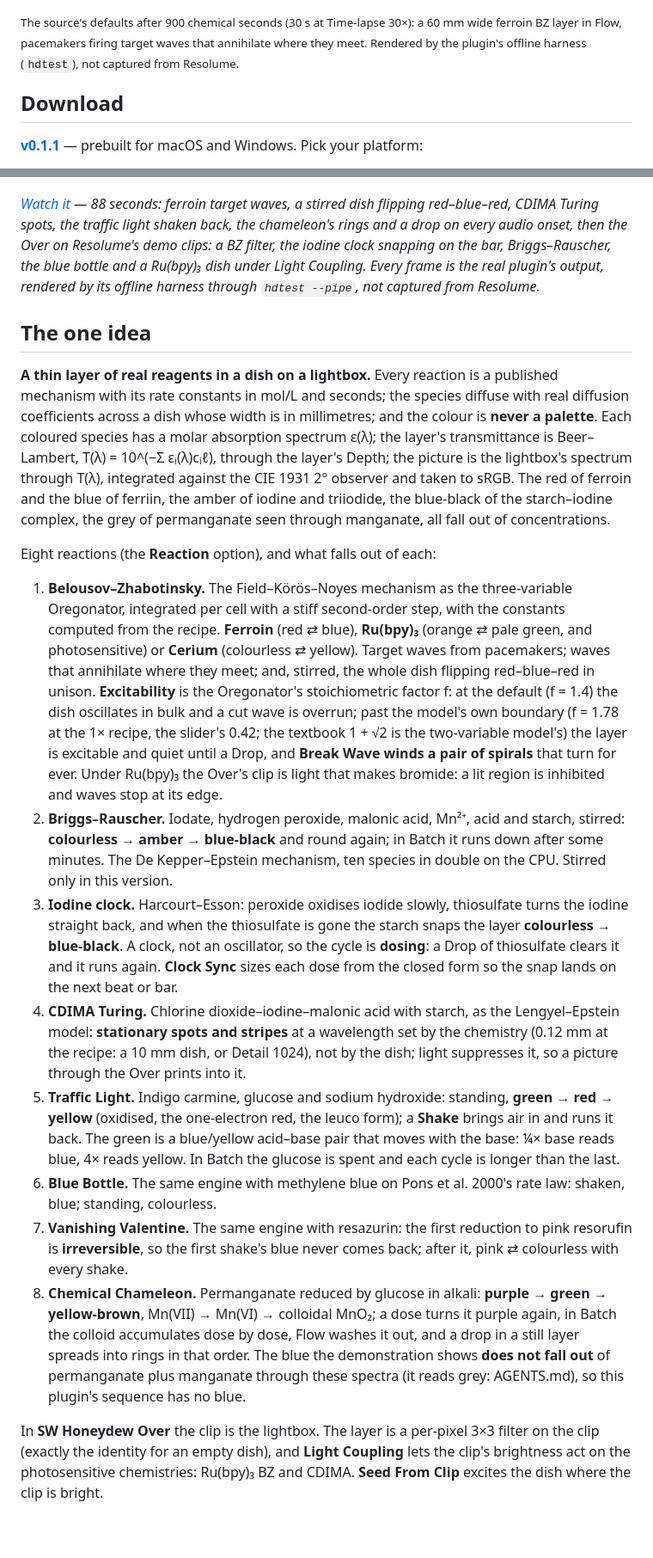
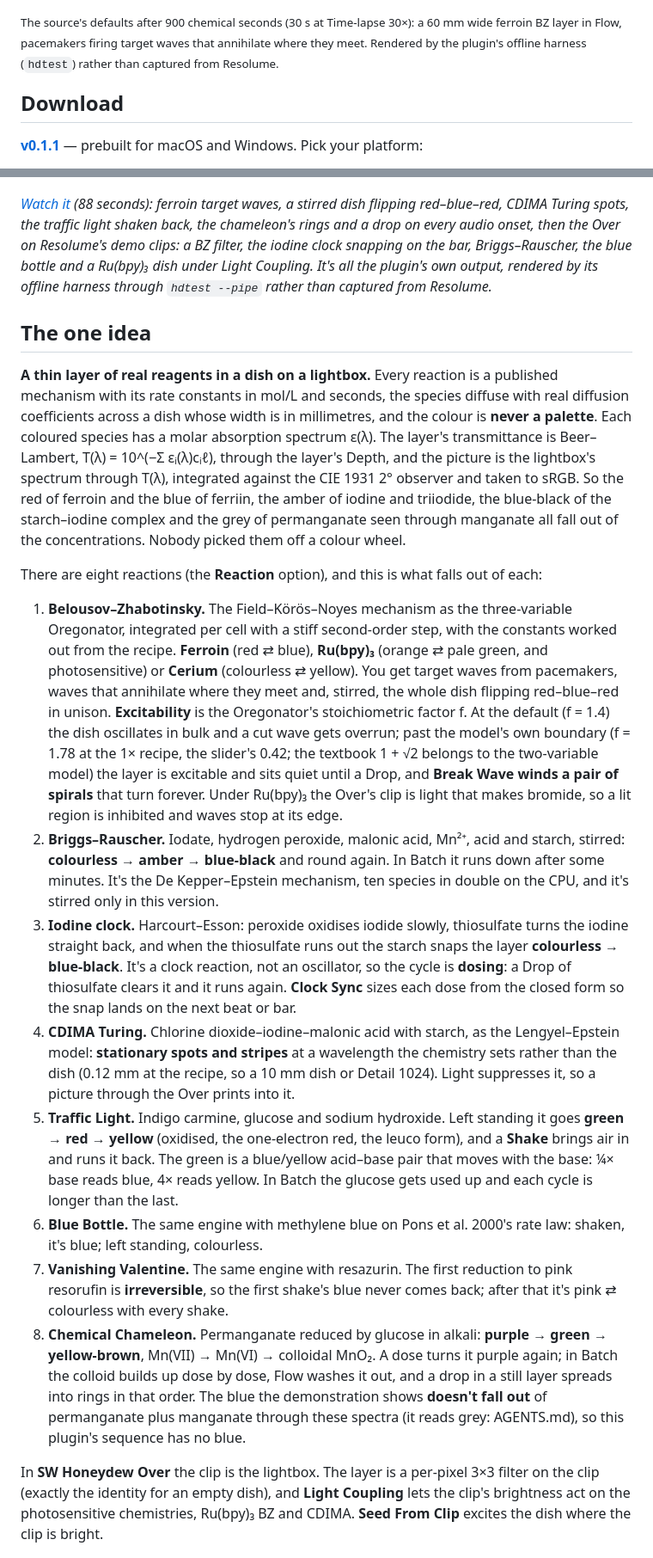
Before and after one commit to stoatworks-labs/honeydew, a Markdown page: README.md, 2 parts joined by grey strips. Shown at 86% size. Rendered like a GitHub page; blank space fills up the shorter version.

```diff
--- a/README.md
+++ b/README.md
@@ -36,7 +24,7 @@ annihilate](docs/hero.png)
 
 <sub>The source's defaults after 900 chemical seconds (30 s at Time-lapse 30×): a 60 mm
 wide ferroin BZ layer in Flow, pacemakers firing target waves that annihilate where
-they meet. Rendered by the plugin's offline harness (`hdtest`), not captured from
+they meet. Rendered by the plugin's offline harness (`hdtest`) rather than captured from
 Resolume.</sub>
 
 <!-- downloads:start -->
@@ -75,72 +63,73 @@ macOS builds are signed and notarised and open normally. The Windows builds are
 
 [![Honeydew: oscillating and clock reactions in a dish, for Resolume](docs/video-thumb.png)](https://www.youtube.com/watch?v=EbBfD06QFAs)
 
-*[Watch it](https://www.youtube.com/watch?v=EbBfD06QFAs) — 88 seconds: ferroin target waves,
+*[Watch it](https://www.youtube.com/watch?v=EbBfD06QFAs) (88 seconds): ferroin target waves,
 a stirred dish flipping red–blue–red, CDIMA Turing spots, the traffic light shaken back, the
 chameleon's rings and a drop on every audio onset, then the Over on Resolume's demo clips:
 a BZ filter, the iodine clock snapping on the bar, Briggs–Rauscher, the blue bottle and a
-Ru(bpy)₃ dish under Light Coupling. Every frame is the real plugin's output, rendered by its
-offline harness through `hdtest --pipe`, not captured from Resolume.*
+Ru(bpy)₃ dish under Light Coupling. It's all the plugin's own output, rendered by its
+offline harness through `hdtest --pipe` rather than captured from Resolume.*
 
 ## The one idea
 
 **A thin layer of real reagents in a dish on a lightbox.** Every reaction is a published
-mechanism with its rate constants in mol/L and seconds; the species diffuse with real
-diffusion coefficients across a dish whose width is in millimetres; and the colour is
-**never a palette**. Each coloured species has a molar absorption spectrum ε(λ); the
+mechanism with its rate constants in mol/L and seconds, the species diffuse with real
+diffusion coefficients across a dish whose width is in millimetres, and the colour is
+**never a palette**. Each coloured species has a molar absorption spectrum ε(λ). The
 layer's transmittance is Beer–Lambert, T(λ) = 10^(−Σ εᵢ(λ)cᵢℓ), through the layer's
-Depth; the picture is the lightbox's spectrum through T(λ), integrated against the CIE
-1931 2° observer and taken to sRGB. The red of ferroin and the blue of ferriin, the
-amber of iodine and triiodide, the blue-black of the starch–iodine complex, the grey of
-permanganate seen through manganate, all fall out of concentrations.
+Depth, and the picture is the lightbox's spectrum through T(λ), integrated against the CIE
+1931 2° observer and taken to sRGB. So the red of ferroin and the blue of ferriin, the
+amber of iodine and triiodide, the blue-black of the starch–iodine complex and the grey of
+permanganate seen through manganate all fall out of the concentrations. Nobody picked them
+off a colour wheel.
 
-Eight reactions (the **Reaction** option), and what falls out of each:
+There are eight reactions (the **Reaction** option), and this is what falls out of each:
 
 1. **Belousov–Zhabotinsky.** The Field–Körös–Noyes mechanism as the three-variable
    Oregonator, integrated per cell with a stiff second-order step, with the constants
-   computed from the recipe. **Ferroin** (red ⇄ blue), **Ru(bpy)₃** (orange ⇄ pale
-   green, and photosensitive) or **Cerium** (colourless ⇄ yellow). Target waves from
-   pacemakers; waves that annihilate where they meet; and, stirred, the whole dish
+   worked out from the recipe. **Ferroin** (red ⇄ blue), **Ru(bpy)₃** (orange ⇄ pale
+   green, and photosensitive) or **Cerium** (colourless ⇄ yellow). You get target waves
+   from pacemakers, waves that annihilate where they meet and, stirred, the whole dish
    flipping red–blue–red in unison. **Excitability** is the Oregonator's stoichiometric
-   factor f: at the default (f = 1.4) the dish oscillates in bulk and a cut wave is
+   factor f. At the default (f = 1.4) the dish oscillates in bulk and a cut wave gets
    overrun; past the model's own boundary (f = 1.78 at the 1× recipe, the slider's 0.42;
-   the textbook 1 + √2 is the two-variable model's) the layer is excitable and quiet until
-   a Drop, and **Break Wave winds a pair of spirals** that turn for ever.
-   Under Ru(bpy)₃ the Over's clip is light that makes bromide: a lit region is inhibited
+   the textbook 1 + √2 belongs to the two-variable model) the layer is excitable and sits
+   quiet until a Drop, and **Break Wave winds a pair of spirals** that turn forever.
+   Under Ru(bpy)₃ the Over's clip is light that makes bromide, so a lit region is inhibited
    and waves stop at its edge.
 2. **Briggs–Rauscher.** Iodate, hydrogen peroxide, malonic acid, Mn²⁺, acid and starch,
-   stirred: **colourless → amber → blue-black** and round again; in Batch it runs down
-   after some minutes. The De Kepper–Epstein mechanism, ten species in double on the CPU.
-   Stirred only in this version.
+   stirred: **colourless → amber → blue-black** and round again. In Batch it runs down
+   after some minutes. It's the De Kepper–Epstein mechanism, ten species in double on the
+   CPU, and it's stirred only in this version.
 3. **Iodine clock.** Harcourt–Esson: peroxide oxidises iodide slowly, thiosulfate turns
-   the iodine straight back, and when the thiosulfate is gone the starch snaps the layer
-   **colourless → blue-black**. A clock, not an oscillator, so the cycle is **dosing**: a
-   Drop of thiosulfate clears it and it runs again. **Clock Sync** sizes each dose from the
-   closed form so the snap lands on the next beat or bar.
+   the iodine straight back, and when the thiosulfate runs out the starch snaps the layer
+   **colourless → blue-black**. It's a clock reaction, not an oscillator, so the cycle is
+   **dosing**: a Drop of thiosulfate clears it and it runs again. **Clock Sync** sizes each
+   dose from the closed form so the snap lands on the next beat or bar.
 4. **CDIMA Turing.** Chlorine dioxide–iodine–malonic acid with starch, as the
-   Lengyel–Epstein model: **stationary spots and stripes** at a wavelength set by the
-   chemistry (0.12 mm at the recipe: a 10 mm dish, or Detail 1024), not by the dish;
-   light suppresses it, so a picture through the Over prints into it.
-5. **Traffic Light.** Indigo carmine, glucose and sodium hydroxide: standing, **green →
-   red → yellow** (oxidised, the one-electron red, the leuco form); a **Shake** brings air
-   in and runs it back. The green is a blue/yellow acid–base pair that moves with the
-   base: ¼× base reads blue, 4× reads yellow. In Batch the glucose is spent and each
-   cycle is longer than the last.
+   Lengyel–Epstein model: **stationary spots and stripes** at a wavelength the chemistry
+   sets rather than the dish (0.12 mm at the recipe, so a 10 mm dish or Detail 1024).
+   Light suppresses it, so a picture through the Over prints into it.
+5. **Traffic Light.** Indigo carmine, glucose and sodium hydroxide. Left standing it goes
+   **green → red → yellow** (oxidised, the one-electron red, the leuco form), and a
+   **Shake** brings air in and runs it back. The green is a blue/yellow acid–base pair that
+   moves with the base: ¼× base reads blue, 4× reads yellow. In Batch the glucose gets used
+   up and each cycle is longer than the last.
 6. **Blue Bottle.** The same engine with methylene blue on Pons et al. 2000's rate law:
-   shaken, blue; standing, colourless.
-7. **Vanishing Valentine.** The same engine with resazurin: the first reduction to pink
-   resorufin is **irreversible**, so the first shake's blue never comes back; after it,
-   pink ⇄ colourless with every shake.
+   shaken, it's blue; left standing, colourless.
+7. **Vanishing Valentine.** The same engine with resazurin. The first reduction to pink
+   resorufin is **irreversible**, so the first shake's blue never comes back; after that
+   it's pink ⇄ colourless with every shake.
 8. **Chemical Chameleon.** Permanganate reduced by glucose in alkali: **purple → green →
-   yellow-brown**, Mn(VII) → Mn(VI) → colloidal MnO₂; a dose turns it purple again, in
-   Batch the colloid accumulates dose by dose, Flow washes it out, and a drop in a still
-   layer spreads into rings in that order. The blue the demonstration shows **does not
-   fall out** of permanganate plus manganate through these spectra (it reads grey:
-   AGENTS.md), so this plugin's sequence has no blue.
+   yellow-brown**, Mn(VII) → Mn(VI) → colloidal MnO₂. A dose turns it purple again; in
+   Batch the colloid builds up dose by dose, Flow washes it out, and a drop in a still
+   layer spreads into rings in that order. The blue the demonstration shows **doesn't fall
+   out** of permanganate plus manganate through these spectra (it reads grey: AGENTS.md),
+   so this plugin's sequence has no blue.
 
 In **SW Honeydew Over** the clip is the lightbox. The layer is a per-pixel 3×3 filter on
 the clip (exactly the identity for an empty dish), and **Light Coupling** lets the
-clip's brightness act on the photosensitive chemistries: Ru(bpy)₃ BZ and CDIMA. **Seed
+clip's brightness act on the photosensitive chemistries, Ru(bpy)₃ BZ and CDIMA. **Seed
 From Clip** excites the dish where the clip is bright.
 
 ![The Over effect on the harness's night-street card: a BZ dish's blue rings filtering
```
Also changed, not shown: other parts of README.md (+55 -67 lines), docs/USER-GUIDE.md (+89 -81 lines).
